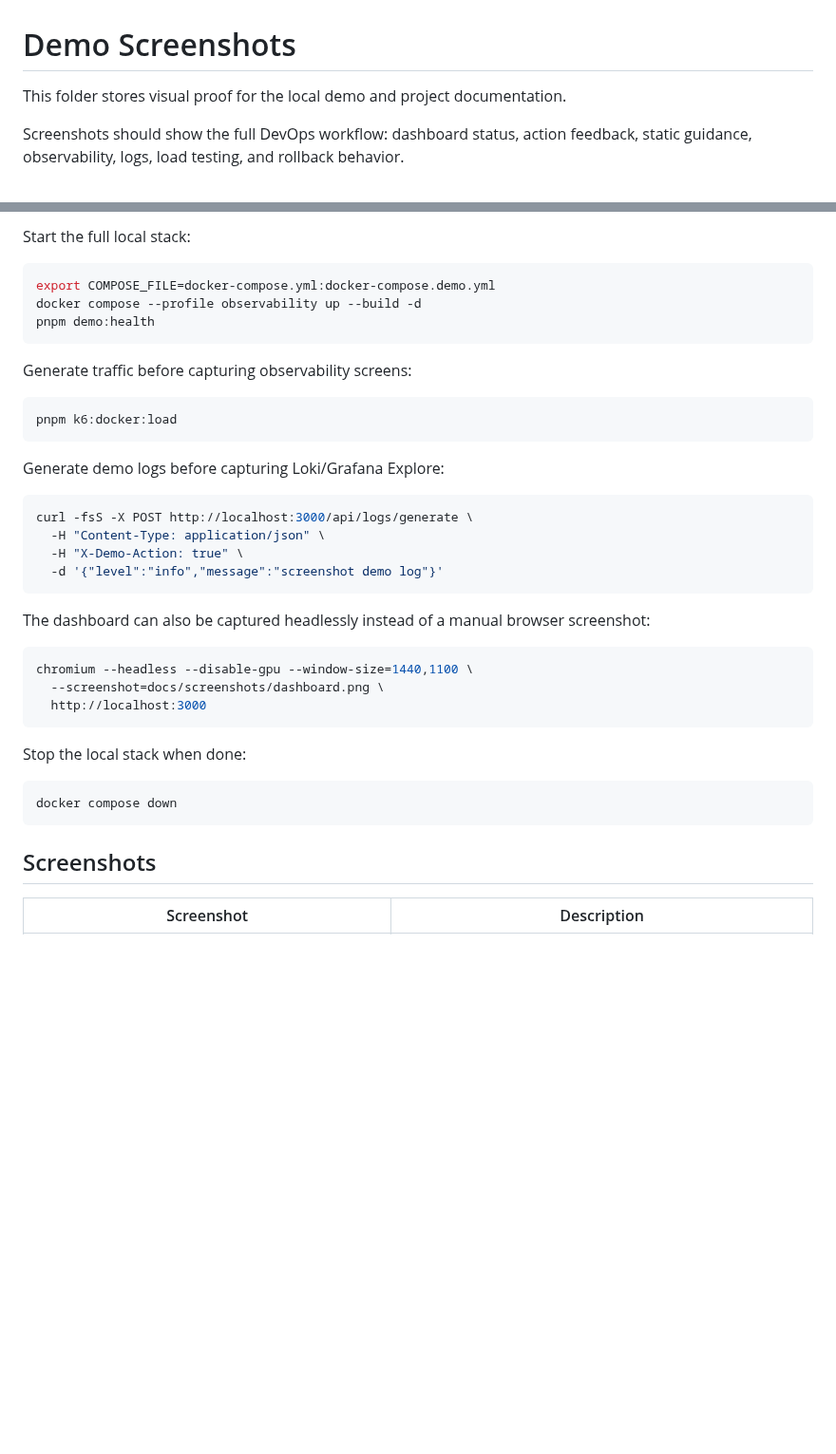
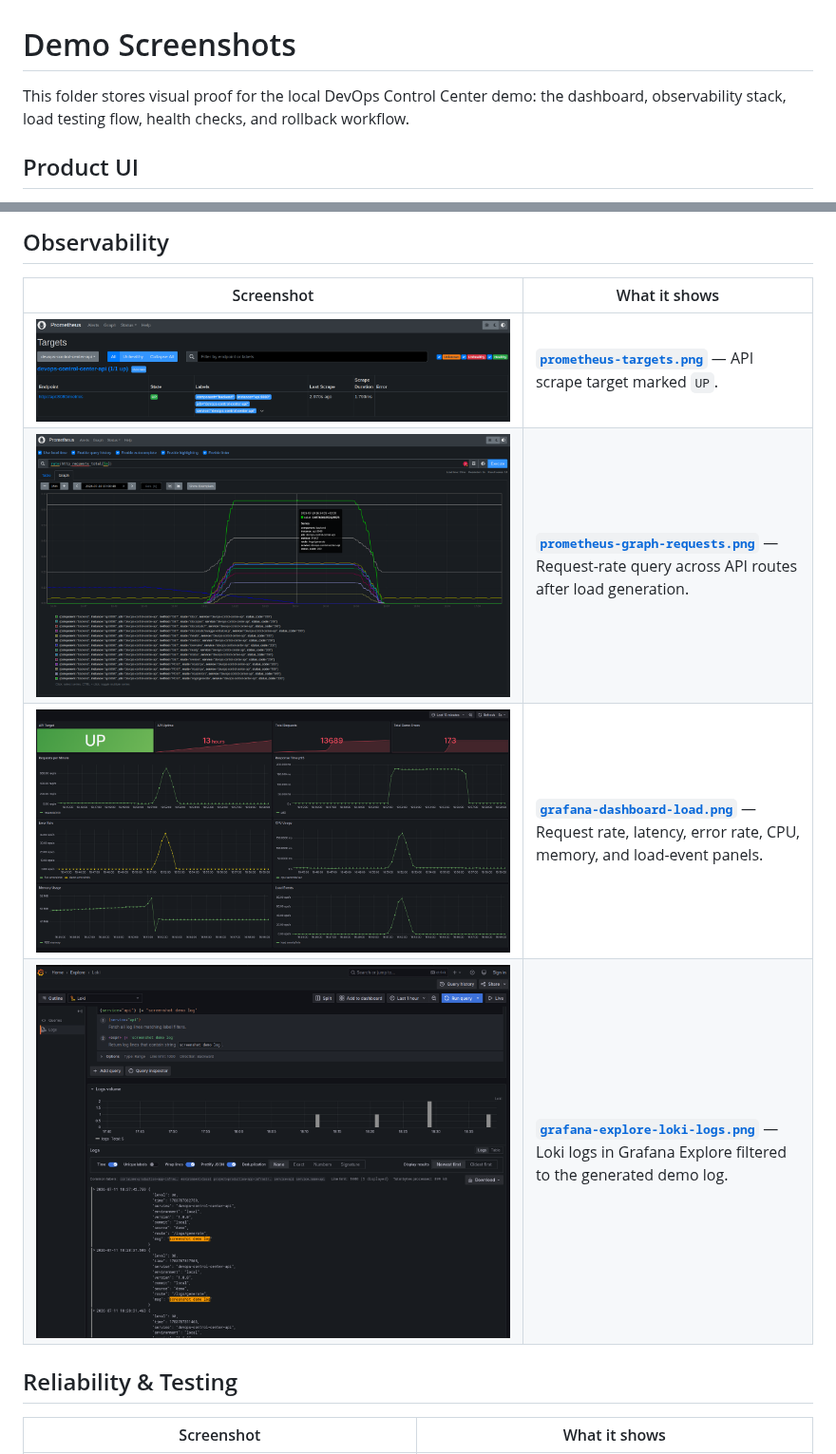
Before and after one commit to itkrivoshei/production-app-infrastructure, a Markdown page: docs/screenshots/README.md, 2 parts joined by grey strips. Shown at 95% size. Rendered like a GitHub page; pictures changed too: docs/screenshots/grafana-explore-loki-logs.png (added); blank space fills up the shorter version.

Commit message:
Add Loki Explore screenshot proof
Add Grafana Explore Loki log screenshot proof and refresh screenshot documentation.

````diff
--- a/docs/screenshots/README.md
+++ b/docs/screenshots/README.md
@@ -1,6 +1,6 @@
 # Demo Screenshots
 
-This folder stores visual proof for the local demo and project documentation.
+This folder stores visual proof for the local DevOps Control Center demo: the dashboard, observability stack, load testing flow, health checks, and rollback workflow.
 
-Screenshots should show the full DevOps workflow: dashboard status, action feedback, static guidance, observability, logs, load testing, and rollback behavior.
+## Product UI
 
@@ -8,42 +16,14 @@ Screenshots should show the full DevOps workflow: dashboard status, action feedb
 
-Start the full local stack:
+## Observability
 
-```bash
-export COMPOSE_FILE=docker-compose.yml:docker-compose.demo.yml
-docker compose --profile observability up --build -d
-pnpm demo:health
-```
+| Screenshot | What it shows |
+| --- | --- |
+| ![Prometheus targets](prometheus-targets.png) | **[`prometheus-targets.png`](prometheus-targets.png)** — API scrape target marked `UP`. |
+| ![Prometheus request rate graph](prometheus-graph-requests.png) | **[`prometheus-graph-requests.png`](prometheus-graph-requests.png)** — Request-rate query across API routes after load generation. |
+| ![Grafana dashboard after load](grafana-dashboard-load.png) | **[`grafana-dashboard-load.png`](grafana-dashboard-load.png)** — Request rate, latency, error rate, CPU, memory, and load-event panels. |
+| ![Grafana Explore Loki logs](grafana-explore-loki-logs.png) | **[`grafana-explore-loki-logs.png`](grafana-explore-loki-logs.png)** — Loki logs in Grafana Explore filtered to the generated demo log. |
 
-Generate traffic before capturing observability screens:
+## Reliability & Testing
 
-```bash
-pnpm k6:docker:load
-```
-
-Generate demo logs before capturing Loki/Grafana Explore:
-
-```bash
-curl -fsS -X POST http://localhost:3000/api/logs/generate \
-  -H "Content-Type: application/json" \
-  -H "X-Demo-Action: true" \
-  -d '{"level":"info","message":"screenshot demo log"}'
-```
-
-The dashboard can also be captured headlessly instead of a manual browser screenshot:
-
-```bash
-chromium --headless --disable-gpu --window-size=1440,1100 \
-  --screenshot=docs/screenshots/dashboard.png \
-  http://localhost:3000
-```
-
-Stop the local stack when done:
-
-```bash
-docker compose down
-```
-
-## Screenshots
-
-| Screenshot | Description |
+| Screenshot | What it shows |
 | --- | --- |
````
Also changed, not shown: other parts of docs/screenshots/README.md (+14 -40 lines), README.md (+1 -0 lines), docs/demo.md (+1 -4 lines).
